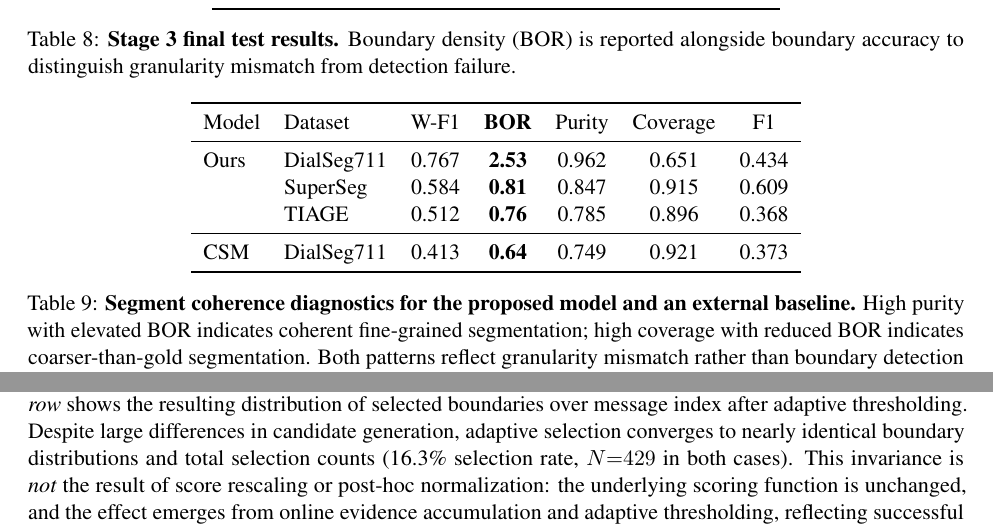
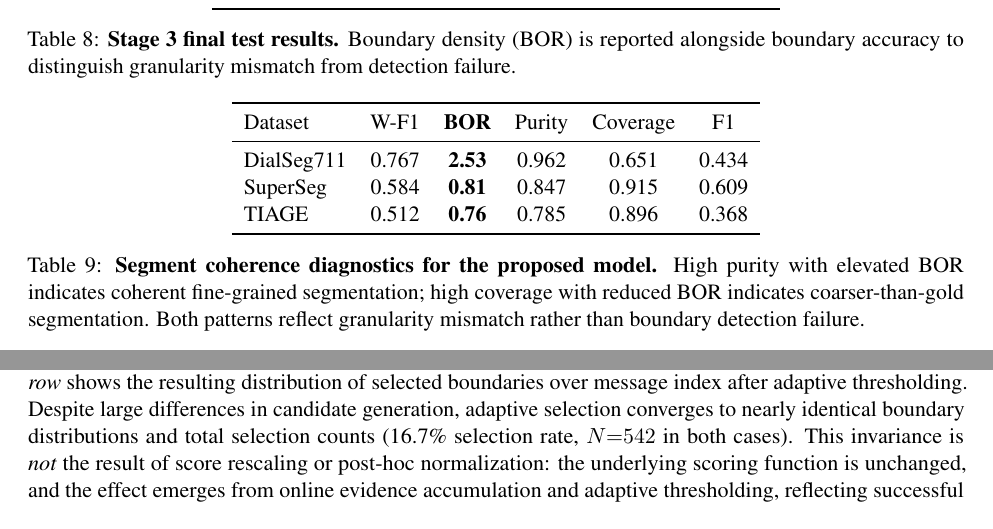
Before and after one commit to mhcoen/episodic, a LaTeX paper (paper/topicDetection.tex): two parts of pages 11 and 17 of 17, joined at a grey line, cut so that both start at the same text. Compiled offline with pdfLaTeX.

Commit message:
Fix caption mismatch from figure regeneration

```diff
--- a/paper/topicDetection.tex
+++ b/paper/topicDetection.tex
@@ -709,21 +709,19 @@ high purity and coverage.
 
 \begin{table}[t]
 \centering
-\begin{tabular}{l l c c c c c}
+\begin{tabular}{l c c c c c}
 \toprule
-Model & Dataset & W-F1 & \textbf{BOR} & Purity & Coverage & F1 \\
+Dataset & W-F1 & \textbf{BOR} & Purity & Coverage & F1 \\
 \midrule
-Ours & DialSeg711 & 0.767 & \textbf{2.53} & 0.962 & 0.651 & 0.434 \\
-     & SuperSeg   & 0.584 & \textbf{0.81} & 0.847 & 0.915 & 0.609 \\
-     & TIAGE      & 0.512 & \textbf{0.76} & 0.785 & 0.896 & 0.368 \\
-\midrule
-CSM  & DialSeg711 & 0.413 & \textbf{0.64} & 0.749 & 0.921 & 0.373 \\
+ DialSeg711 & 0.767 & \textbf{2.53} & 0.962 & 0.651 & 0.434 \\
+ SuperSeg   & 0.584 & \textbf{0.81} & 0.847 & 0.915 & 0.609 \\
+ TIAGE      & 0.512 & \textbf{0.76} & 0.785 & 0.896 & 0.368 \\
 \bottomrule
 \end{tabular}
-\caption{\textbf{Segment coherence diagnostics for the proposed model and an external baseline.}
-High purity with elevated BOR indicates coherent fine-grained segmentation; high coverage with reduced
-BOR indicates coarser-than-gold segmentation. Both patterns reflect granularity mismatch rather than
-boundary detection failure.}
+\caption{\textbf{Segment coherence diagnostics for the proposed model.}
+High purity with elevated BOR indicates coherent fine-grained segmentation; high
+coverage with reduced BOR indicates coarser-than-gold segmentation. Both patterns
+reflect granularity mismatch rather than boundary detection failure.}
 \label{tab:purity_coverage}
 \end{table}
 
@@ -878,11 +876,11 @@ rather than an evaluation artifact.
 \caption{\textbf{Adaptive boundary selection enforces invariant boundary distributions across scoring granularities (DialSeg711).}
 \emph{Top row} shows the raw candidate boundary rate produced by the same scorer under fine
 (left) and coarse (right) candidate thresholds, resulting in substantially different candidate
-frequencies (73.7\% vs.\ 57.5\%). The dashed line indicates the target selection rate specified to the
+frequencies (73.5\% vs.\ 57.7\%). The dashed line indicates the target selection rate specified to the
 controller. \emph{Bottom row} shows the resulting distribution of selected boundaries over message
 index after adaptive thresholding. Despite large differences in candidate generation, adaptive
 selection converges to nearly identical boundary distributions and total selection counts
-(16.3\% selection rate, $N{=}429$ in both cases). This invariance is \emph{not} the result of score
+(16.7\% selection rate, $N{=}542$ in both cases). This invariance is \emph{not} the result of score
 rescaling or post-hoc normalization: the underlying scoring function is unchanged, and the effect
 emerges from online evidence accumulation and adaptive thresholding, reflecting successful decoupling of
 boundary selection from boundary scoring.}
```
Also changed, not shown: paper/figures/adaptive_commitment_granularity.png, paper/topicDetection.pdf, paper/topicDetection.tex (2 more changed lines), 1 other file.
